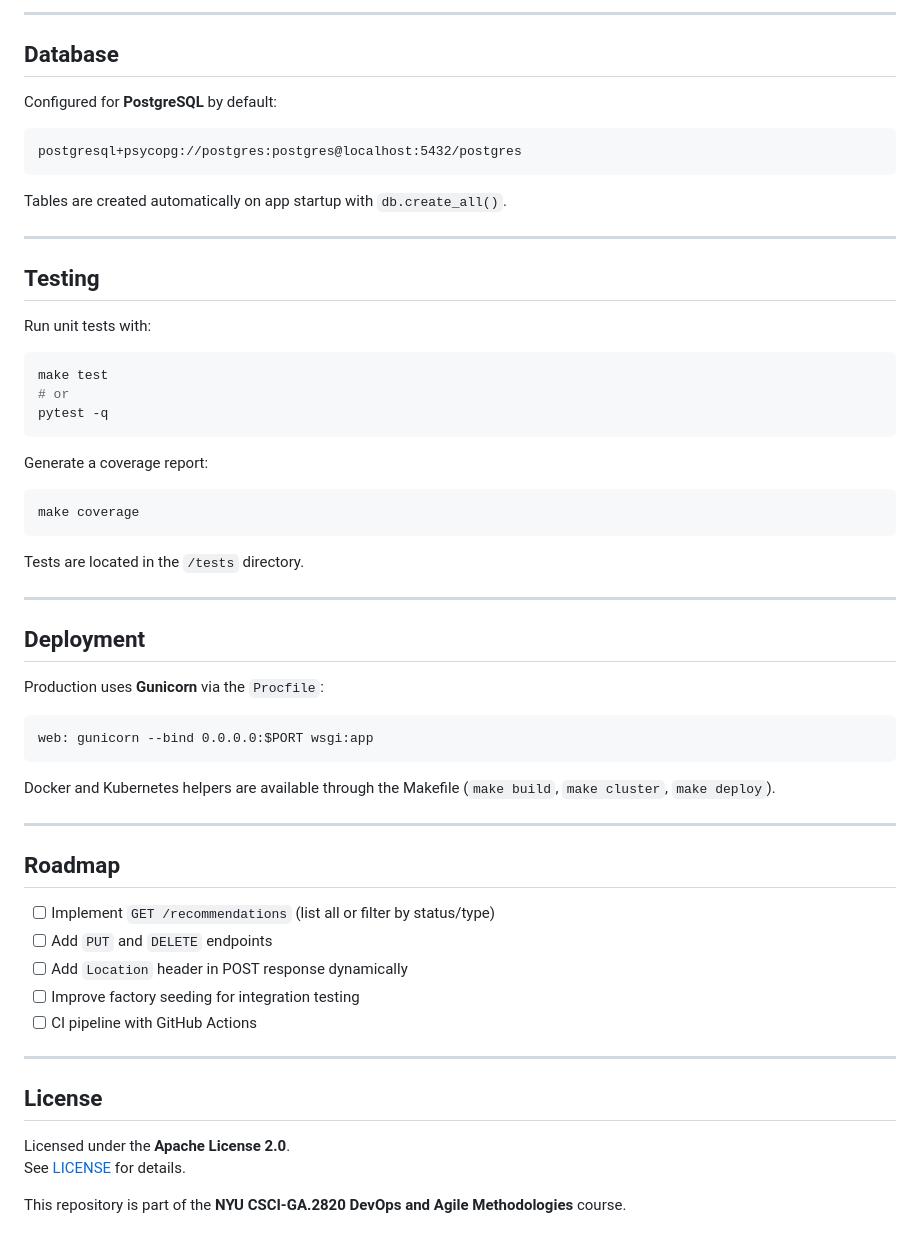
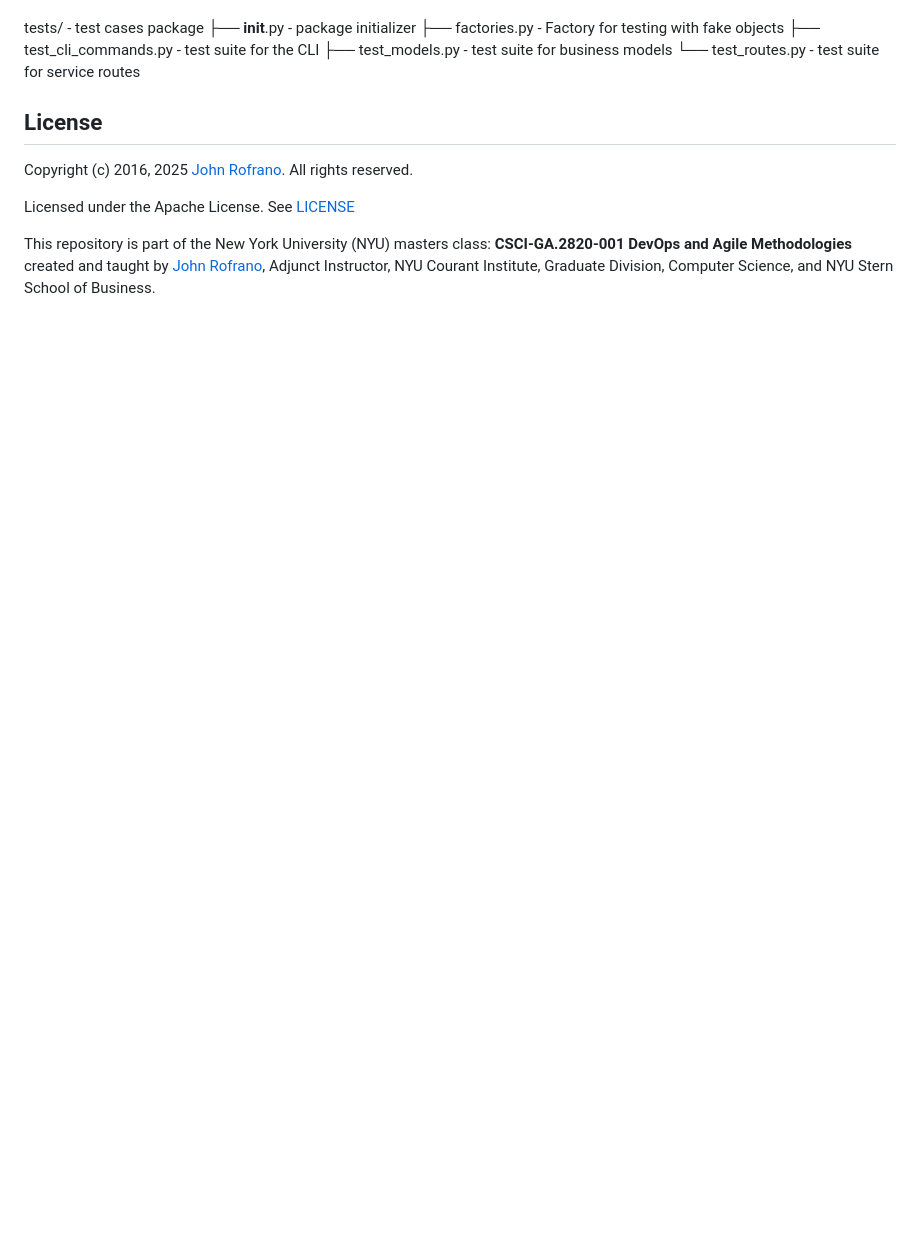
Before and after one commit to CSCI-GA-2820-FA25-003/recommendations, a Markdown page: README.md, the part around one of its changes. GitHub-like rendering; blank space fills up the shorter version.

````diff
--- a/README.md
+++ b/README.md
@@ -175,62 +48,13 @@ The `Recommendation` model is defined in `service/models.py` using SQLAlchemy.
----
-
-## Database
-
-Configured for **PostgreSQL** by default:
-
-```
-postgresql+psycopg://postgres:postgres@localhost:5432/postgres
-```
-
-Tables are created automatically on app startup with `db.create_all()`.
-
----
-
-## Testing
-
-Run unit tests with:
-
-```bash
-make test
-# or
-pytest -q
-```
-
-Generate a coverage report:
-
-```bash
-make coverage
-```
-
-Tests are located in the `/tests` directory.
-
----
-
-## Deployment
-
-Production uses **Gunicorn** via the `Procfile`:
-
-```
-web: gunicorn --bind 0.0.0.0:$PORT wsgi:app
-```
-
-Docker and Kubernetes helpers are available through the Makefile (`make build`, `make cluster`, `make deploy`).
-
----
-
-## Roadmap
-
-- [ ] Implement `GET /recommendations` (list all or filter by status/type)
-- [ ] Add `PUT` and `DELETE` endpoints
-- [ ] Add `Location` header in POST response dynamically
-- [ ] Improve factory seeding for integration testing
-- [ ] CI pipeline with GitHub Actions
-
----
-
+tests/                     - test cases package
+├── __init__.py            - package initializer
+├── factories.py           - Factory for testing with fake objects
+├── test_cli_commands.py   - test suite for the CLI
+├── test_models.py         - test suite for business models
+└── test_routes.py         - test suite for service routes
 ## License
 
-Licensed under the **Apache License 2.0**.
-See [LICENSE](LICENSE) for details.
+Copyright (c) 2016, 2025 [John Rofrano](https://www.linkedin.com/in/JohnRofrano/). All rights reserved.
 
-This repository is part of the **NYU CSCI-GA.2820 DevOps and Agile Methodologies** course.
+Licensed under the Apache License. See [LICENSE](LICENSE)
+
+This repository is part of the New York University (NYU) masters class: **CSCI-GA.2820-001 DevOps and Agile Methodologies** created and taught by [John Rofrano](https://cs.nyu.edu/~rofrano/), Adjunct Instructor, NYU Courant Institute, Graduate Division, Computer Science, and NYU Stern School of Business.
````
Also changed, not shown: other parts of README.md (+29 -156 lines).
